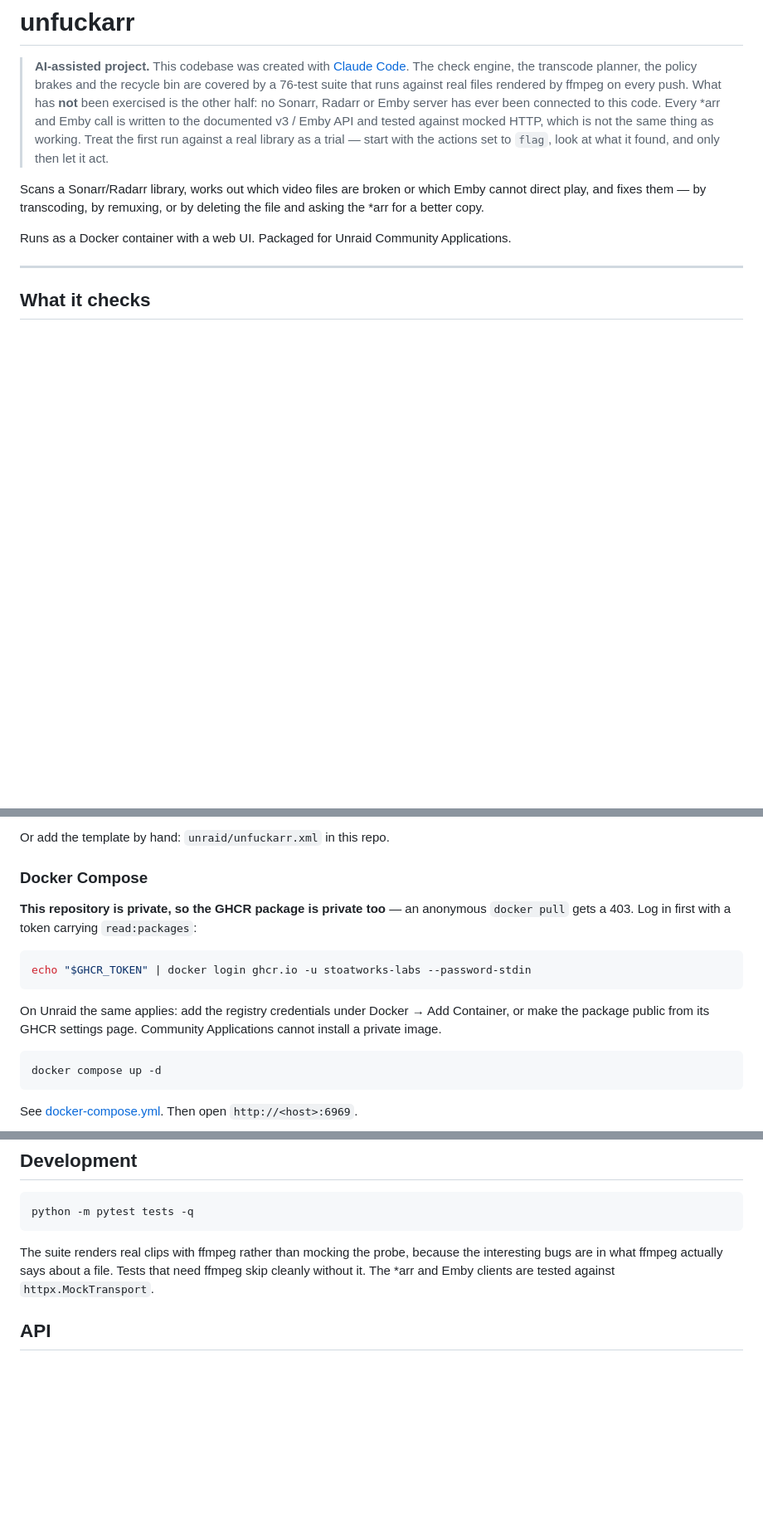
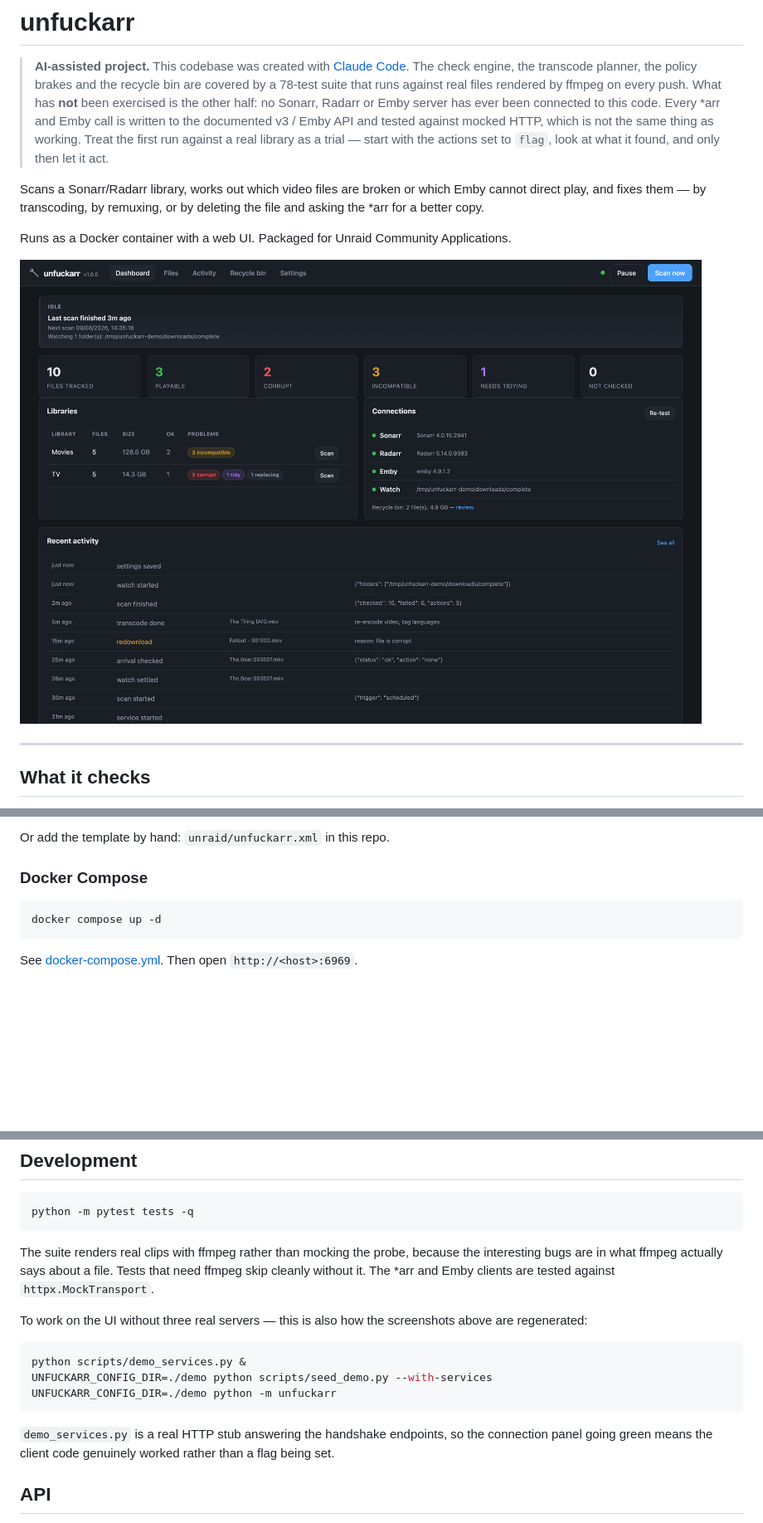
Before and after one commit to stoatworks-labs/unfuckarr, a Markdown page: README.md, 3 parts joined by grey strips. Shown at 83% size. Rendered like a GitHub page; pictures changed too: docs/screenshots/dashboard.png (added); blank space fills up the shorter version.

````diff
--- a/README.md
+++ b/README.md
@@ -2,7 +2,7 @@
 
 > **AI-assisted project.** This codebase was created with [Claude Code](https://claude.com/claude-code).
 > The check engine, the transcode planner, the policy brakes and the recycle bin are covered by a
-> 76-test suite that runs against real files rendered by ffmpeg on every push. What has **not** been
+> 78-test suite that runs against real files rendered by ffmpeg on every push. What has **not** been
 > exercised is the other half: no Sonarr, Radarr or Emby server has ever been connected to this code.
 > Every *arr and Emby call is written to the documented v3 / Emby API and tested against mocked HTTP,
 > which is not the same thing as working. Treat the first run against a real library as a trial —
@@ -13,6 +13,8 @@ direct play, and fixes them — by transcoding, by remuxing, or by deleting the
 *arr for a better copy.
 
 Runs as a Docker container with a web UI. Packaged for Unraid Community Applications.
+
+![Dashboard](docs/screenshots/dashboard.png)
 
 ---
 
@@ -101,17 +116,6 @@ use*, or fix it afterwards with path mappings in Settings.
 Or add the template by hand: `unraid/unfuckarr.xml` in this repo.
 
 ### Docker Compose
-
-**This repository is private, so the GHCR package is private too** — an anonymous `docker pull`
-gets a 403. Log in first with a token carrying `read:packages`:
-
-```bash
-echo "$GHCR_TOKEN" | docker login ghcr.io -u stoatworks-labs --password-stdin
-```
-
-On Unraid the same applies: add the registry credentials under Docker → Add Container, or make
-the package public from its GHCR settings page. Community Applications cannot install a private
-image.
 
 ```bash
 docker compose up -d
@@ -179,6 +183,18 @@ The suite renders real clips with ffmpeg rather than mocking the probe, because
 bugs are in what ffmpeg actually says about a file. Tests that need ffmpeg skip cleanly without it.
 The *arr and Emby clients are tested against `httpx.MockTransport`.
 
+To work on the UI without three real servers — this is also how the screenshots above are
+regenerated:
+
+```bash
+python scripts/demo_services.py &
+UNFUCKARR_CONFIG_DIR=./demo python scripts/seed_demo.py --with-services
+UNFUCKARR_CONFIG_DIR=./demo python -m unfuckarr
+```
+
+`demo_services.py` is a real HTTP stub answering the handshake endpoints, so the connection panel
+going green means the client code genuinely worked rather than a flag being set.
+
 ## API
 
 The whole UI runs on the JSON API at `/api`, documented at `/api/docs`. Set an API key in Settings
````
Also changed, not shown: other parts of README.md (+13 -0 lines), AGENTS.md (+1 -1 lines), docs/screenshots/file-detail.png (added), docs/screenshots/files.png (added), docs/screenshots/settings-policy.png (added), 5 other files.
